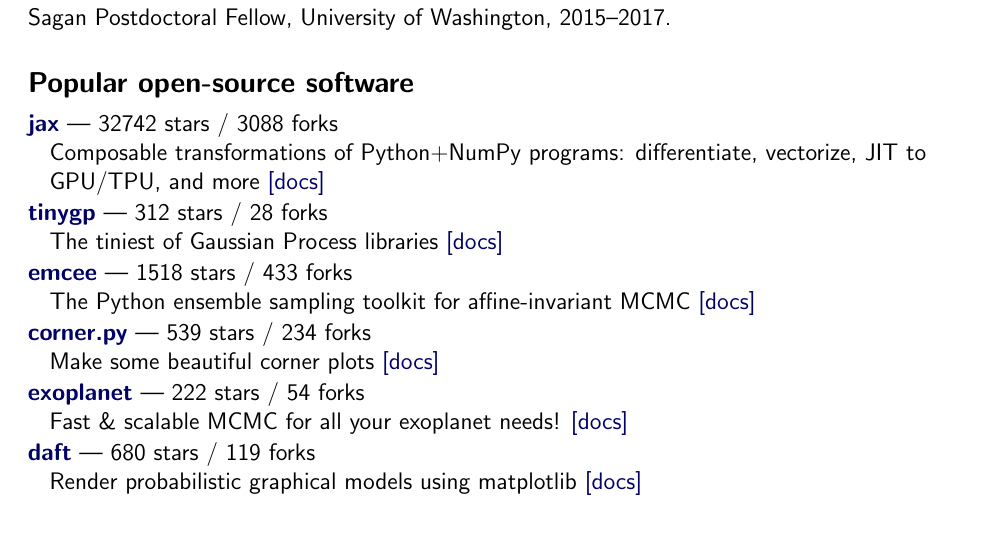
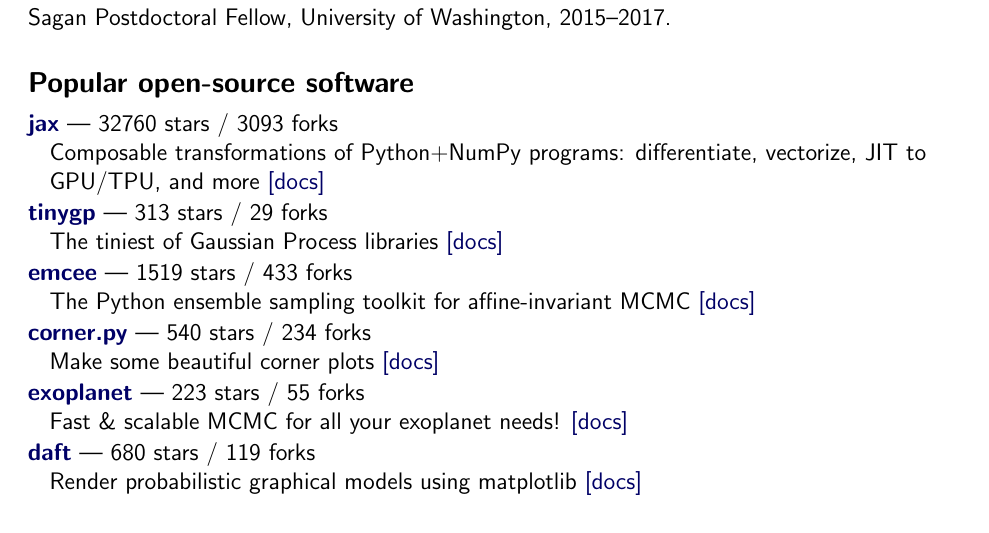
Before and after one commit to dfm/cv, a LaTeX CV (tex/cv.tex, which reads tex/repos.tex): part of page 1 of 3, cut so that both start at the same text. Compiled offline with pdfLaTeX.

Commit message:
updating data

```diff
--- a/tex/repos.tex
+++ b/tex/repos.tex
@@ -1,16 +1,16 @@
-\item \href{https://github.com/jax-ml/jax}{{\bf jax}} --- 32742 stars / 3088 forks \\
+\item \href{https://github.com/jax-ml/jax}{{\bf jax}} --- 32760 stars / 3093 forks \\
 Composable transformations of Python+NumPy programs: differentiate, vectorize, JIT to GPU/TPU, and more \href{https://docs.jax.dev}{[docs]}
 
-\item \href{https://github.com/dfm/tinygp}{{\bf tinygp}} --- 312 stars / 28 forks \\
+\item \href{https://github.com/dfm/tinygp}{{\bf tinygp}} --- 313 stars / 29 forks \\
 The tiniest of Gaussian Process libraries \href{https://tinygp.readthedocs.io}{[docs]}
 
-\item \href{https://github.com/dfm/emcee}{{\bf emcee}} --- 1518 stars / 433 forks \\
+\item \href{https://github.com/dfm/emcee}{{\bf emcee}} --- 1519 stars / 433 forks \\
 The Python ensemble sampling toolkit for affine-invariant MCMC \href{https://emcee.readthedocs.io}{[docs]}
 
-\item \href{https://github.com/dfm/corner.py}{{\bf corner.py}} --- 539 stars / 234 forks \\
+\item \href{https://github.com/dfm/corner.py}{{\bf corner.py}} --- 540 stars / 234 forks \\
 Make some beautiful corner plots \href{http://corner.readthedocs.io}{[docs]}
 
-\item \href{https://github.com/exoplanet-dev/exoplanet}{{\bf exoplanet}} --- 222 stars / 54 forks \\
+\item \href{https://github.com/exoplanet-dev/exoplanet}{{\bf exoplanet}} --- 223 stars / 55 forks \\
 Fast {\&} scalable MCMC for all your exoplanet needs!  \href{https://docs.exoplanet.codes}{[docs]}
 
 \item \href{https://github.com/daft-dev/daft}{{\bf daft}} --- 680 stars / 119 forks \\
```
Also changed, not shown: tex/pubs_summary.tex (+1 -1 lines), tex/pubs_summary_macros.tex (+1 -1 lines), README.md, 1 other file.
